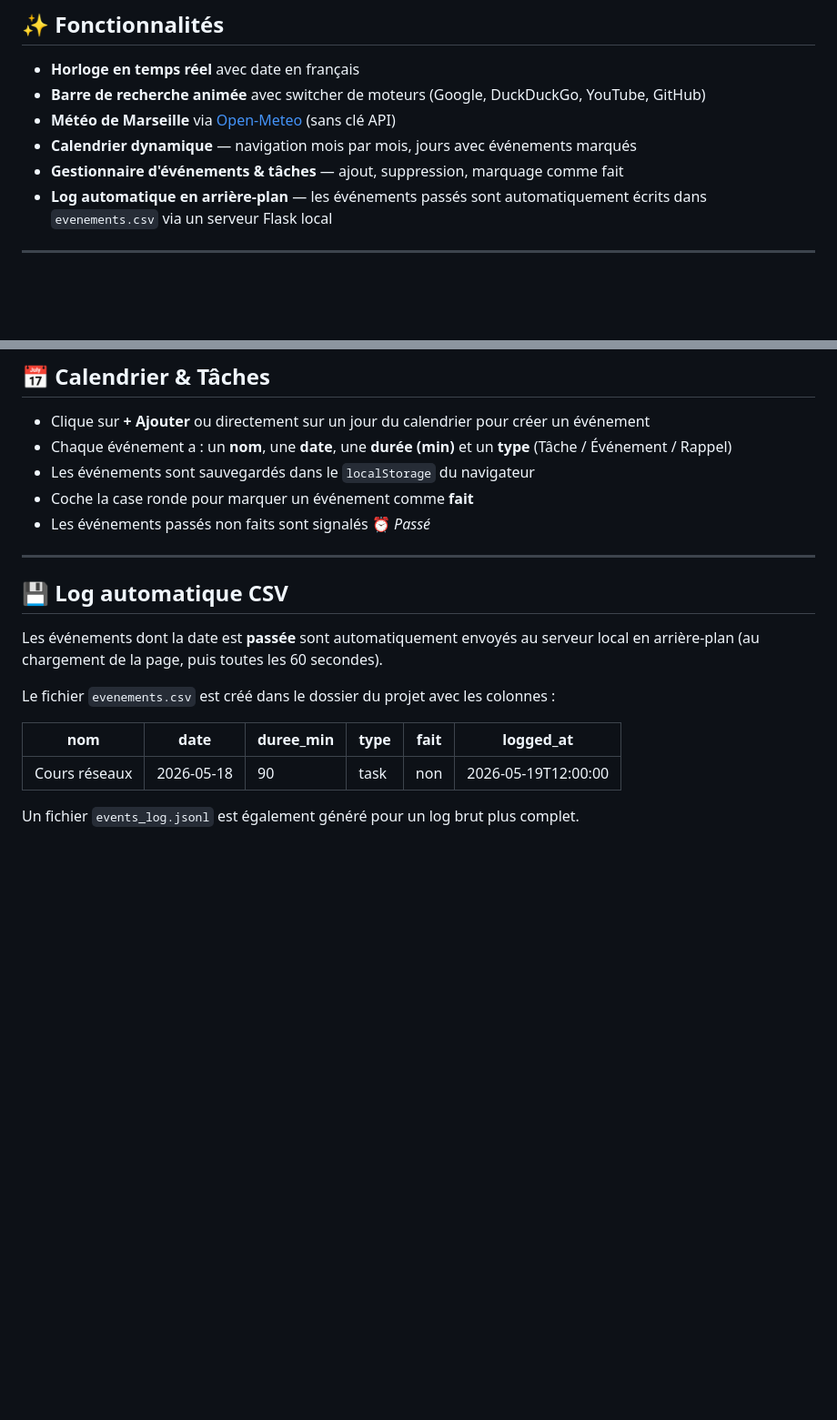
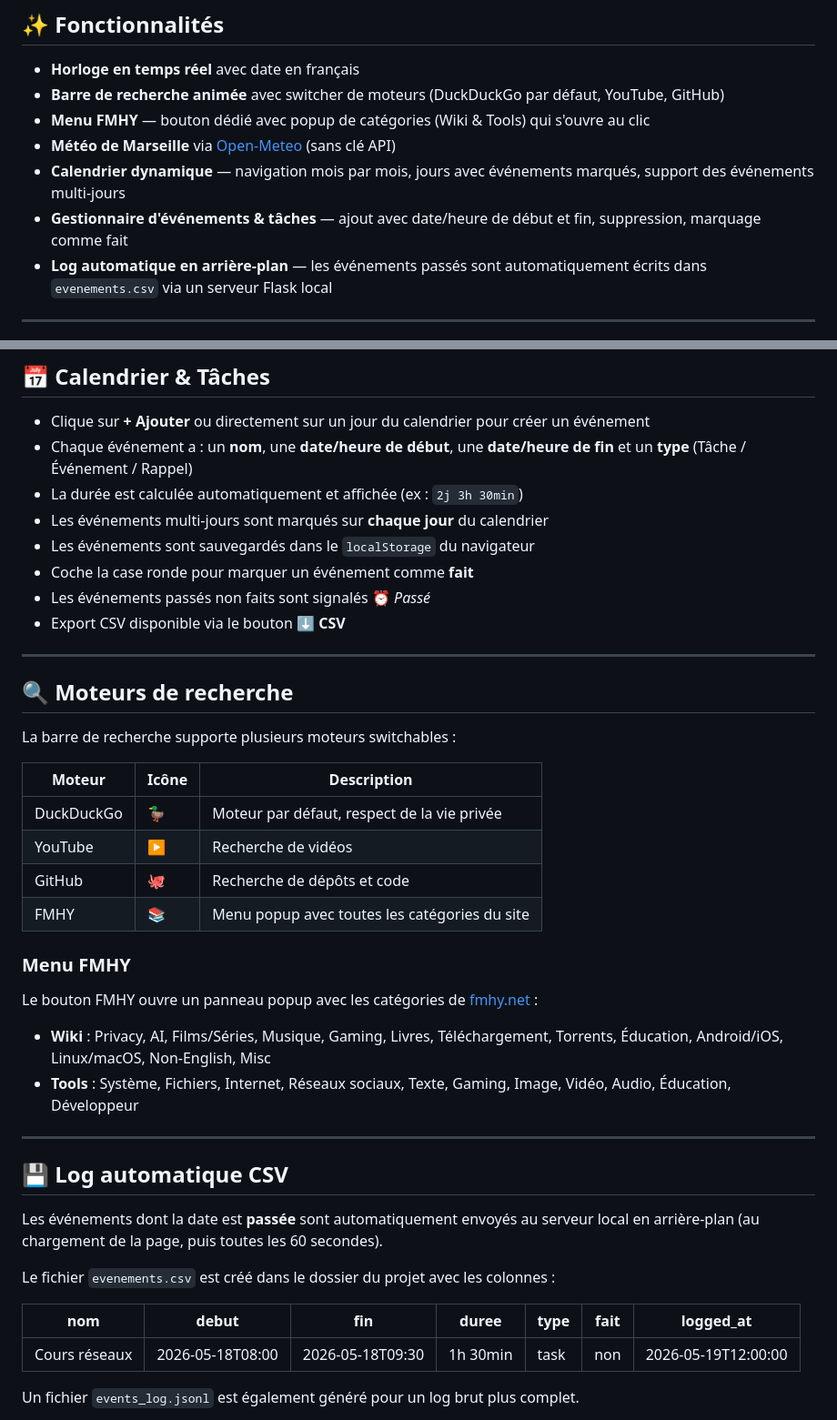
Before and after one commit to OnyxBlanc/firefox-accueil, a Markdown page: README.md, 2 parts joined by grey strips. Shown at 91% size. GitHub-like rendering; blank space fills up the shorter version.

Commit message:
docs: mise à jour README — nouveaux moteurs, FMHY popup, durée début/fin

```diff
--- a/README.md
+++ b/README.md
@@ -7,10 +7,11 @@ Page d'accueil personnalisée pour Firefox avec thème rosé et dégradé sombre
 ## ✨ Fonctionnalités
 
 - **Horloge en temps réel** avec date en français
-- **Barre de recherche animée** avec switcher de moteurs (Google, DuckDuckGo, YouTube, GitHub)
+- **Barre de recherche animée** avec switcher de moteurs (DuckDuckGo par défaut, YouTube, GitHub)
+- **Menu FMHY** — bouton dédié avec popup de catégories (Wiki & Tools) qui s'ouvre au clic
 - **Météo de Marseille** via [Open-Meteo](https://open-meteo.com/) (sans clé API)
-- **Calendrier dynamique** — navigation mois par mois, jours avec événements marqués
-- **Gestionnaire d'événements & tâches** — ajout, suppression, marquage comme fait
+- **Calendrier dynamique** — navigation mois par mois, jours avec événements marqués, support des événements multi-jours
+- **Gestionnaire d'événements & tâches** — ajout avec date/heure de début et fin, suppression, marquage comme fait
 - **Log automatique en arrière-plan** — les événements passés sont automatiquement écrits dans `evenements.csv` via un serveur Flask local
 
 ---
@@ -64,10 +65,32 @@ python server.py
 ## 📅 Calendrier & Tâches
 
 - Clique sur **+ Ajouter** ou directement sur un jour du calendrier pour créer un événement
-- Chaque événement a : un **nom**, une **date**, une **durée (min)** et un **type** (Tâche / Événement / Rappel)
+- Chaque événement a : un **nom**, une **date/heure de début**, une **date/heure de fin** et un **type** (Tâche / Événement / Rappel)
+- La durée est calculée automatiquement et affichée (ex : `2j 3h 30min`)
+- Les événements multi-jours sont marqués sur **chaque jour** du calendrier
 - Les événements sont sauvegardés dans le `localStorage` du navigateur
 - Coche la case ronde pour marquer un événement comme **fait**
 - Les événements passés non faits sont signalés ⏰ *Passé*
+- Export CSV disponible via le bouton **⬇️ CSV**
+
+---
+
+## 🔍 Moteurs de recherche
+
+La barre de recherche supporte plusieurs moteurs switchables :
+
+| Moteur | Icône | Description |
+|--------|-------|-------------|
+| DuckDuckGo | 🦆 | Moteur par défaut, respect de la vie privée |
+| YouTube | ▶️ | Recherche de vidéos |
+| GitHub | 🐙 | Recherche de dépôts et code |
+| FMHY | 📚 | Menu popup avec toutes les catégories du site |
+
+### Menu FMHY
+
+Le bouton FMHY ouvre un panneau popup avec les catégories de [fmhy.net](https://fmhy.net) :
+- **Wiki** : Privacy, AI, Films/Séries, Musique, Gaming, Livres, Téléchargement, Torrents, Éducation, Android/iOS, Linux/macOS, Non-English, Misc
+- **Tools** : Système, Fichiers, Internet, Réseaux sociaux, Texte, Gaming, Image, Vidéo, Audio, Éducation, Développeur
 
 ---
 
@@ -77,9 +100,9 @@ Les événements dont la date est **passée** sont automatiquement envoyés au s
 
 Le fichier `evenements.csv` est créé dans le dossier du projet avec les colonnes :
 
-| nom | date | duree_min | type | fait | logged_at |
-|-----|------|-----------|------|------|-----------|
-| Cours réseaux | 2026-05-18 | 90 | task | non | 2026-05-19T12:00:00 |
+| nom | debut | fin | duree | type | fait | logged_at |
+|-----|-------|-----|-------|------|------|-----------|
+| Cours réseaux | 2026-05-18T08:00 | 2026-05-18T09:30 | 1h 30min | task | non | 2026-05-19T12:00:00 |
 
 Un fichier `events_log.jsonl` est également généré pour un log brut plus complet.
 
```
